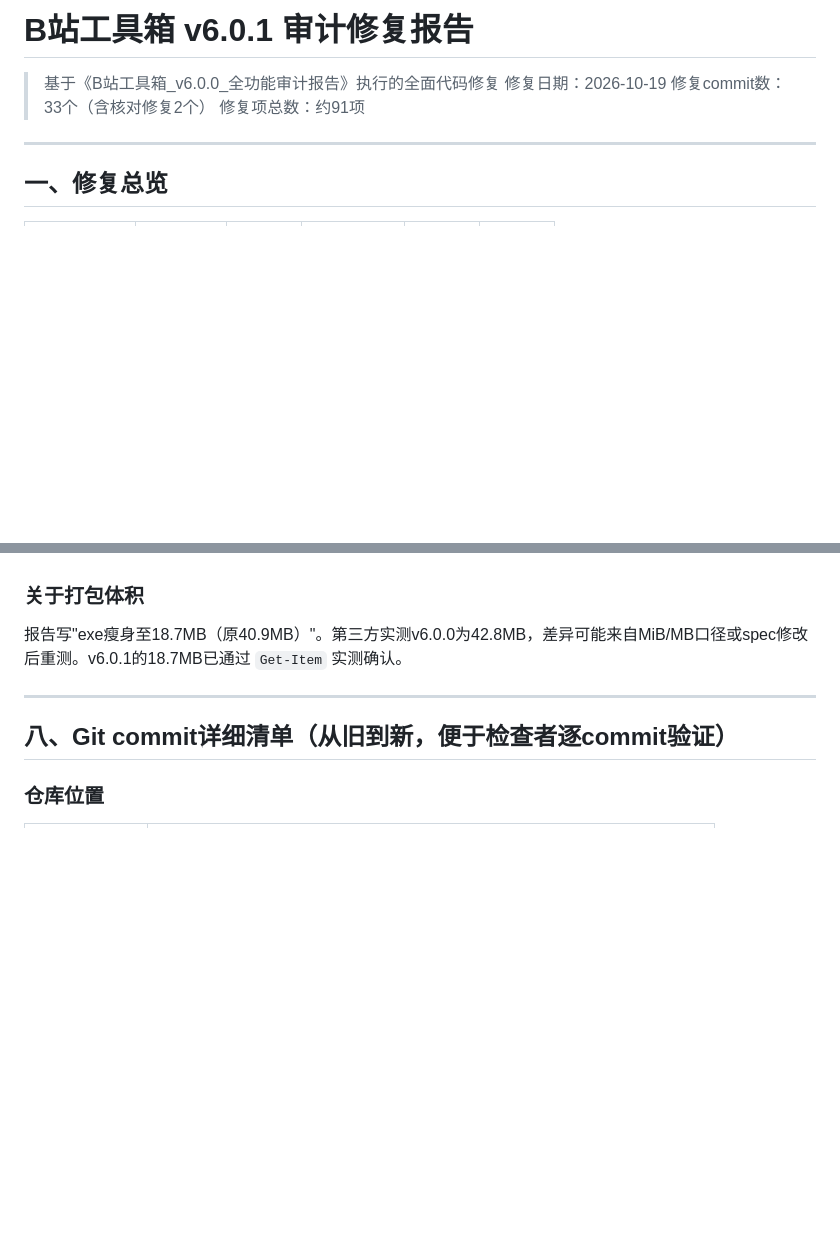
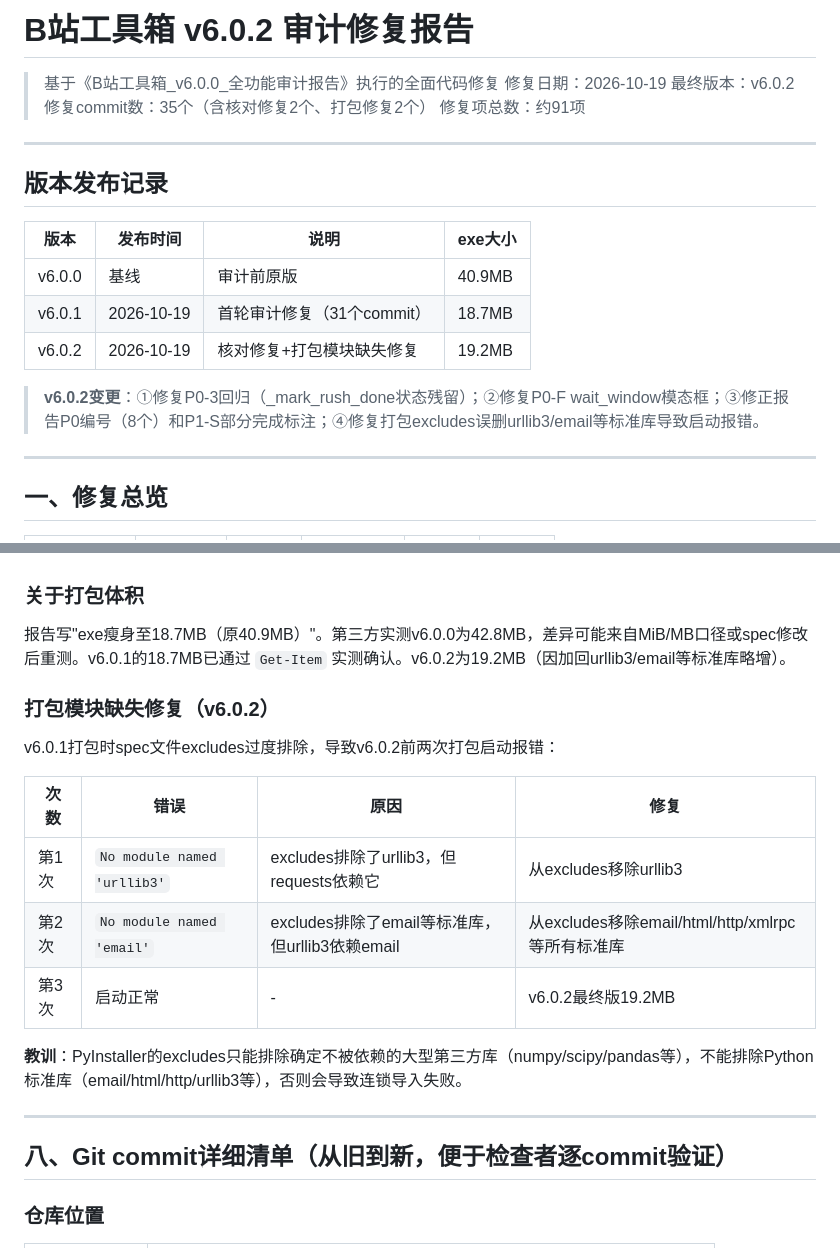
Before and after one commit to hyacine35156-png/bilibili-toolbox, a Markdown page: B站工具箱_v6.0.1_审计修复报告.md, 2 parts joined by grey strips. GitHub-like rendering; blank space fills up the shorter version.

Commit message:
报告更新: v6.0.2发布记录+打包模块缺失修复记录

```diff
--- a/B站工具箱_v6.0.1_审计修复报告.md
+++ b/B站工具箱_v6.0.1_审计修复报告.md
@@ -1,9 +1,22 @@
-# B站工具箱 v6.0.1 审计修复报告
+# B站工具箱 v6.0.2 审计修复报告
 
 > 基于《B站工具箱_v6.0.0_全功能审计报告》执行的全面代码修复
 > 修复日期：2026-10-19
-> 修复commit数：33个（含核对修复2个）
+> 最终版本：v6.0.2
+> 修复commit数：35个（含核对修复2个、打包修复2个）
 > 修复项总数：约91项
+
+---
+
+## 版本发布记录
+
+| 版本 | 发布时间 | 说明 | exe大小 |
+|------|---------|------|---------|
+| v6.0.0 | 基线 | 审计前原版 | 40.9MB |
+| v6.0.1 | 2026-10-19 | 首轮审计修复（31个commit） | 18.7MB |
+| v6.0.2 | 2026-10-19 | 核对修复+打包模块缺失修复 | 19.2MB |
+
+> **v6.0.2变更**：①修复P0-3回归（_mark_rush_done状态残留）；②修复P0-F wait_window模态框；③修正报告P0编号（8个）和P1-S部分完成标注；④修复打包excludes误删urllib3/email等标准库导致启动报错。
 
 ---
 
@@ -390,7 +403,19 @@
 
 ### 关于打包体积
 
-报告写"exe瘦身至18.7MB（原40.9MB）"。第三方实测v6.0.0为42.8MB，差异可能来自MiB/MB口径或spec修改后重测。v6.0.1的18.7MB已通过 `Get-Item` 实测确认。
+报告写"exe瘦身至18.7MB（原40.9MB）"。第三方实测v6.0.0为42.8MB，差异可能来自MiB/MB口径或spec修改后重测。v6.0.1的18.7MB已通过 `Get-Item` 实测确认。v6.0.2为19.2MB（因加回urllib3/email等标准库略增）。
+
+### 打包模块缺失修复（v6.0.2）
+
+v6.0.1打包时spec文件excludes过度排除，导致v6.0.2前两次打包启动报错：
+
+| 次数 | 错误 | 原因 | 修复 |
+|------|------|------|------|
+| 第1次 | `No module named 'urllib3'` | excludes排除了urllib3，但requests依赖它 | 从excludes移除urllib3 |
+| 第2次 | `No module named 'email'` | excludes排除了email等标准库，但urllib3依赖email | 从excludes移除email/html/http/xmlrpc等所有标准库 |
+| 第3次 | 启动正常 | - | v6.0.2最终版19.2MB |
+
+**教训**：PyInstaller的excludes只能排除确定不被依赖的大型第三方库（numpy/scipy/pandas等），不能排除Python标准库（email/html/http/urllib3等），否则会导致连锁导入失败。
 
 ---
 
```
